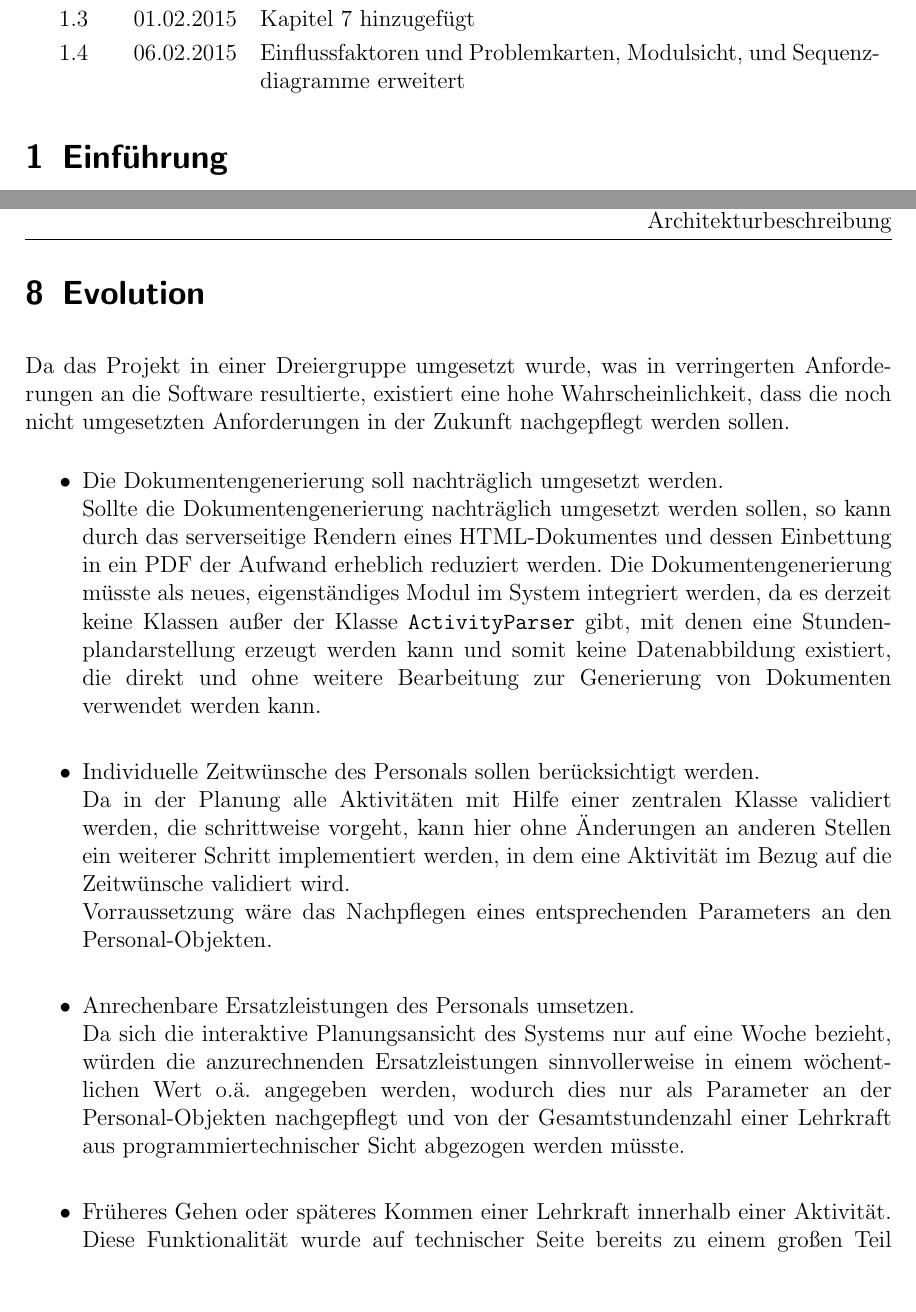
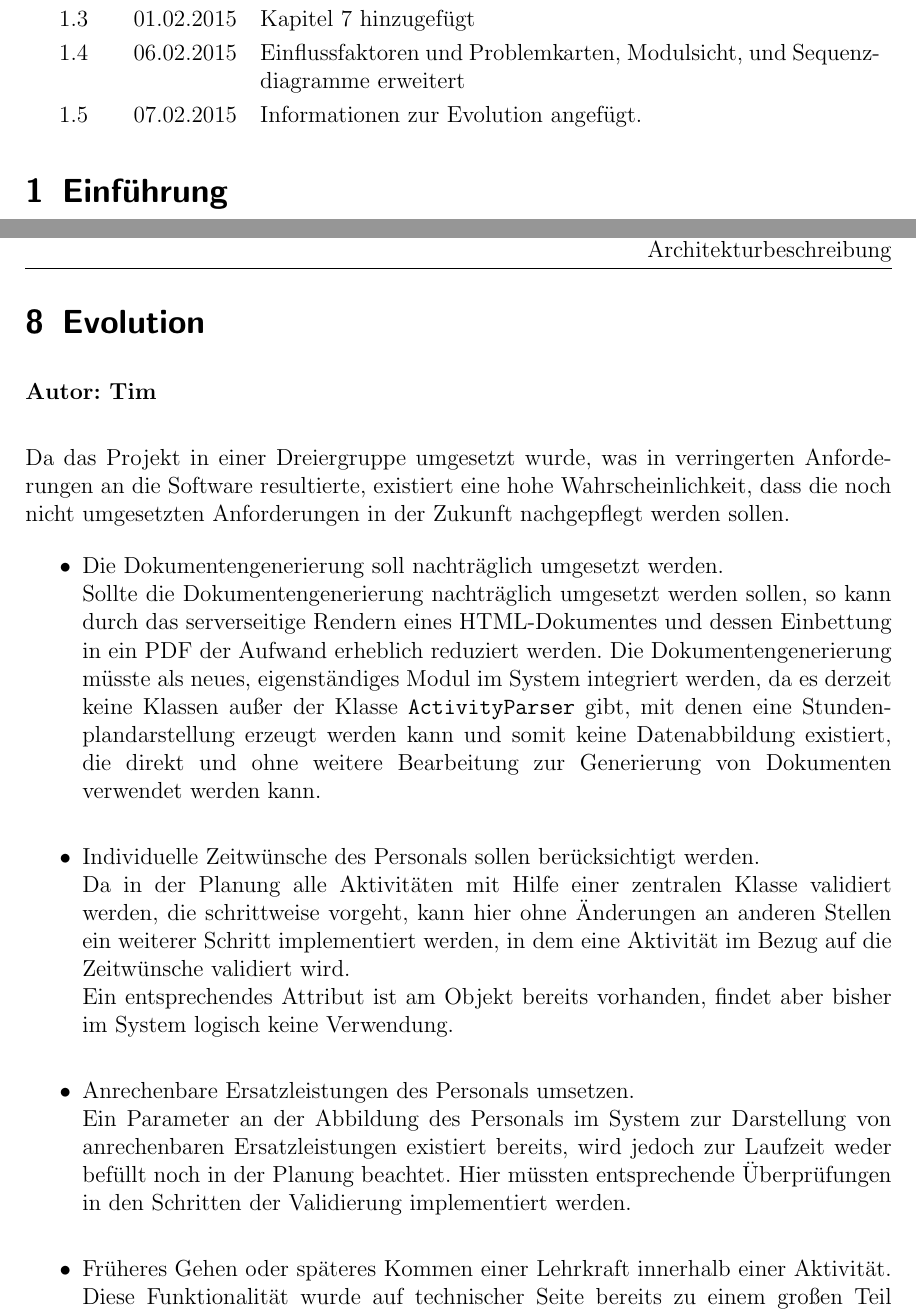
Before and after one commit to WOYM/documentation, a LaTeX document (Architekturbeschreibung/3-Architekturbeschreibung.tex): two parts of pages 4 and 64 of 66, joined at a grey line, cut so that both start at the same text, the shorter picture padded with empty space. Compiled offline with pdfLaTeX.

Commit message:
Evolution überarbeitet

```diff
--- a/Architekturbeschreibung/3-Architekturbeschreibung.tex
+++ b/Architekturbeschreibung/3-Architekturbeschreibung.tex
@@ -166,6 +166,7 @@ Version & Datum & Änderungen \\
 1.2 & 17.01.2015 & Paketdiagramm hinzugefügt. Datenmodell aktualisiert \\
 1.3 & 01.02.2015 & Kapitel 7 hinzugefügt\\
 1.4 & 06.02.2015 & Einflussfaktoren und Problemkarten, Modulsicht, und Sequenzdiagramme erweitert\\
+1.5 & 07.02.2015 & Informationen zur Evolution angefügt.
 \end{tabularx}
 
 
@@ -970,6 +971,7 @@ Schließlich wird die vorher erhaltene \texttt{FacesMessage} dem \texttt{FacesCo
 \includepdf[landscape]{addTeacherSequence.pdf}
 
 \section{Evolution}
+\textbf{Autor: Tim}\\
 \label{sec:evolution}
 
 Da das Projekt in einer Dreiergruppe umgesetzt wurde, was in verringerten Anforderungen an die Software resultierte, existiert eine hohe Wahrscheinlichkeit, dass die noch nicht umgesetzten Anforderungen in der Zukunft nachgepflegt werden sollen.
@@ -980,10 +982,10 @@ Sollte die Dokumentengenerierung nachträglich umgesetzt werden sollen, so kann
 
 \item Individuelle Zeitwünsche des Personals sollen berücksichtigt werden.\\
 Da in der Planung alle Aktivitäten mit Hilfe einer zentralen Klasse validiert werden, die schrittweise vorgeht, kann hier ohne Änderungen an anderen Stellen ein weiterer Schritt implementiert werden, in dem eine Aktivität im Bezug auf die Zeitwünsche validiert wird.\\
-Vorraussetzung wäre das Nachpflegen eines entsprechenden Parameters an den Personal-Objekten.\\
+Ein entsprechendes Attribut ist am Objekt bereits vorhanden, findet aber bisher im System logisch keine Verwendung.\\
 
 \item Anrechenbare Ersatzleistungen des Personals umsetzen.\\
-Da sich die interaktive Planungsansicht des Systems nur auf eine Woche bezieht, würden die anzurechnenden Ersatzleistungen sinnvollerweise in einem wöchentlichen Wert o.ä. angegeben werden, wodurch dies nur als Parameter an der Personal-Objekten nachgepflegt und von der Gesamtstundenzahl einer Lehrkraft aus programmiertechnischer Sicht abgezogen werden müsste.\\
+Ein Parameter an der Abbildung des Personals im System zur Darstellung von anrechenbaren Ersatzleistungen existiert bereits, wird jedoch zur Laufzeit weder befüllt noch in der Planung beachtet. Hier müssten entsprechende Überprüfungen in den Schritten der Validierung implementiert werden.\\
 
 \item Früheres Gehen oder späteres Kommen einer Lehrkraft innerhalb einer Aktivität.\\
 Diese Funktionalität wurde auf technischer Seite bereits zu einem großen Teil beachtet. Die Aktivitäten die in der Planungsansicht dargestellt werden, sind Abbildungen, in denen die teilnehmenden Personen jeweils einen Slot von Anfang bis Ende der Aktivität zugeordnet bekommen. Dies kann mit moderatem Aufwand entsprechend erweitert werden, um es dem Nutzer zu ermöglichen verschiedene Zeitfenster für das Personal festzulegen.\\
```
Also changed, not shown: Architekturbeschreibung/3-Architekturbeschreibung.tex (2 more changed lines).
